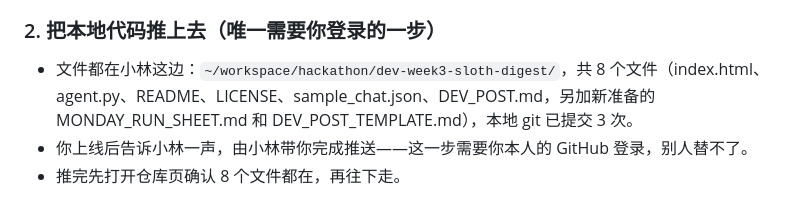
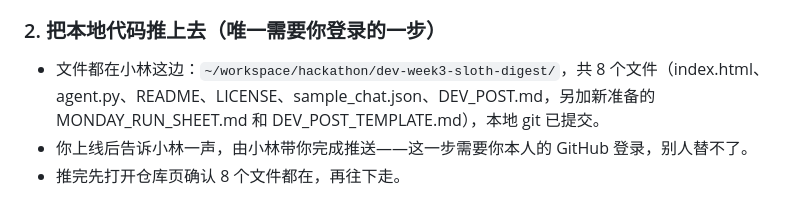
Before and after one commit to l28159363-cloud/sloth-digest, a Markdown page: MONDAY_RUN_SHEET.md, the part around the change. Rendered like a GitHub page.

Commit message:
Drop stale commit count from run sheet

```diff
--- a/MONDAY_RUN_SHEET.md
+++ b/MONDAY_RUN_SHEET.md
@@ -11,7 +11,7 @@
 - 注意：这一步只能周一做——仓库现在还不存在，上面那个地址打开是 404，属正常。
 
 ### 2. 把本地代码推上去（唯一需要你登录的一步）
-- 文件都在小林这边：`~/workspace/hackathon/dev-week3-sloth-digest/`，共 8 个文件（index.html、agent.py、README、LICENSE、sample_chat.json、DEV_POST.md，另加新准备的 MONDAY_RUN_SHEET.md 和 DEV_POST_TEMPLATE.md），本地 git 已提交 3 次。
+- 文件都在小林这边：`~/workspace/hackathon/dev-week3-sloth-digest/`，共 8 个文件（index.html、agent.py、README、LICENSE、sample_chat.json、DEV_POST.md，另加新准备的 MONDAY_RUN_SHEET.md 和 DEV_POST_TEMPLATE.md），本地 git 已提交。
 - 你上线后告诉小林一声，由小林带你完成推送——这一步需要你本人的 GitHub 登录，别人替不了。
 - 推完先打开仓库页确认 8 个文件都在，再往下走。
 
```
